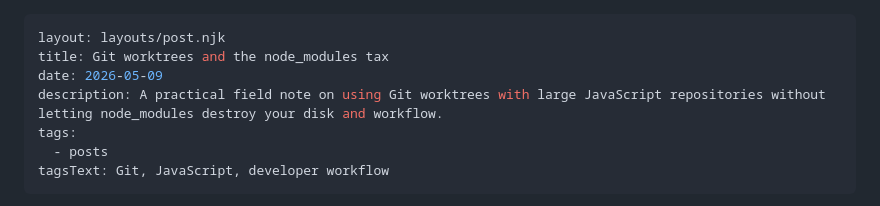
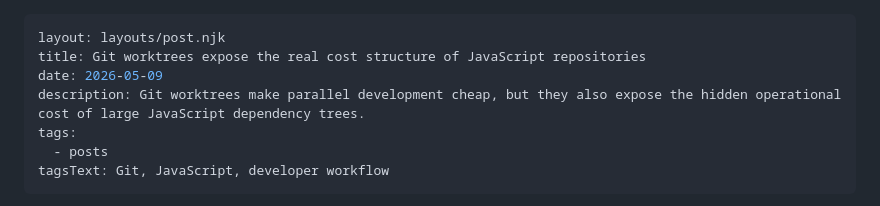
Before and after one commit to okhomenko/olekk.github.io, a Markdown page: src/posts/git-worktrees-node-modules.md, the part around the change. GitHub-like rendering.

Commit message:
Sharpen worktrees post title and description

```diff
--- a/src/posts/git-worktrees-node-modules.md
+++ b/src/posts/git-worktrees-node-modules.md
@@ -1,8 +1,8 @@
 ---
 layout: layouts/post.njk
-title: Git worktrees and the node_modules tax
+title: Git worktrees expose the real cost structure of JavaScript repositories
 date: 2026-05-09
-description: A practical field note on using Git worktrees with large JavaScript repositories without letting node_modules destroy your disk and workflow.
+description: Git worktrees make parallel development cheap, but they also expose the hidden operational cost of large JavaScript dependency trees.
 tags:
   - posts
 tagsText: Git, JavaScript, developer workflow
```
